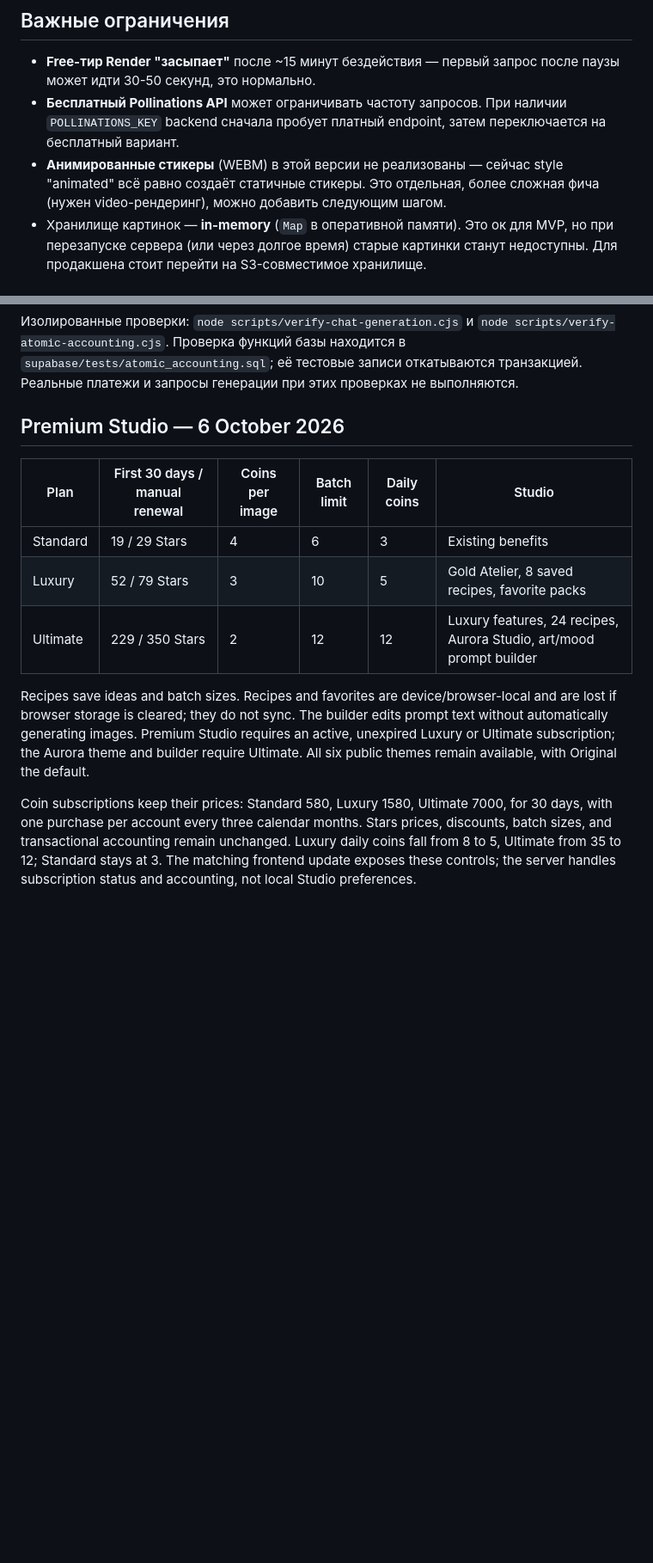
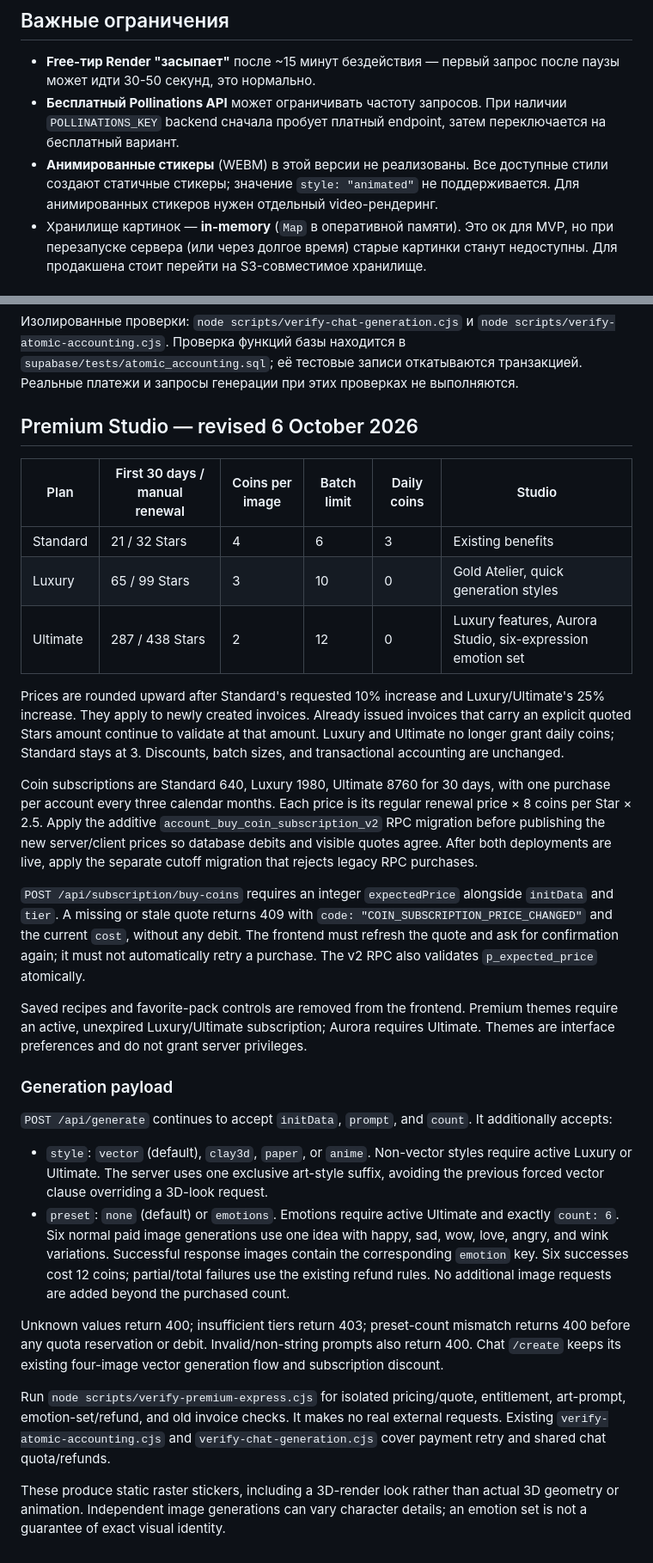
Before and after one commit to bwm1winn-eng/stickerbot-backend, a Markdown page: README.md, 2 parts joined by grey strips. Shown at 86% size. GitHub-like rendering; blank space fills up the shorter version.

Commit message:
Document and verify Premium Express pricing and generation

```diff
--- a/README.md
+++ b/README.md
@@ -58,9 +58,9 @@ npm start
 - **Бесплатный Pollinations API** может ограничивать частоту запросов. При наличии
   `POLLINATIONS_KEY` backend сначала пробует платный endpoint, затем переключается
   на бесплатный вариант.
-- **Анимированные стикеры** (WEBM) в этой версии не реализованы — сейчас style
-  "animated" всё равно создаёт статичные стикеры. Это отдельная, более сложная
-  фича (нужен video-рендеринг), можно добавить следующим шагом.
+- **Анимированные стикеры** (WEBM) в этой версии не реализованы. Все доступные
+  стили создают статичные стикеры; значение `style: "animated"` не поддерживается.
+  Для анимированных стикеров нужен отдельный video-рендеринг.
 - Хранилище картинок — **in-memory** (`Map` в оперативной памяти). Это ок для
   MVP, но при перезапуске сервера (или через долгое время) старые картинки
   станут недоступны. Для продакшена стоит перейти на S3-совместимое хранилище.
@@ -75,14 +75,31 @@ npm start
 
 Изолированные проверки: `node scripts/verify-chat-generation.cjs` и `node scripts/verify-atomic-accounting.cjs`. Проверка функций базы находится в `supabase/tests/atomic_accounting.sql`; её тестовые записи откатываются транзакцией. Реальные платежи и запросы генерации при этих проверках не выполняются.
 
-## Premium Studio — 6 October 2026
+## Premium Studio — revised 6 October 2026
 
 | Plan | First 30 days / manual renewal | Coins per image | Batch limit | Daily coins | Studio |
 | --- | --- | --- | --- | --- | --- |
-| Standard | 19 / 29 Stars | 4 | 6 | 3 | Existing benefits |
-| Luxury | 52 / 79 Stars | 3 | 10 | 5 | Gold Atelier, 8 saved recipes, favorite packs |
-| Ultimate | 229 / 350 Stars | 2 | 12 | 12 | Luxury features, 24 recipes, Aurora Studio, art/mood prompt builder |
+| Standard | 21 / 32 Stars | 4 | 6 | 3 | Existing benefits |
+| Luxury | 65 / 99 Stars | 3 | 10 | 0 | Gold Atelier, quick generation styles |
+| Ultimate | 287 / 438 Stars | 2 | 12 | 0 | Luxury features, Aurora Studio, six-expression emotion set |
 
-Recipes save ideas and batch sizes. Recipes and favorites are device/browser-local and are lost if browser storage is cleared; they do not sync. The builder edits prompt text without automatically generating images. Premium Studio requires an active, unexpired Luxury or Ultimate subscription; the Aurora theme and builder require Ultimate. All six public themes remain available, with Original the default.
+Prices are rounded upward after Standard's requested 10% increase and Luxury/Ultimate's 25% increase. They apply to newly created invoices. Already issued invoices that carry an explicit quoted Stars amount continue to validate at that amount. Luxury and Ultimate no longer grant daily coins; Standard stays at 3. Discounts, batch sizes, and transactional accounting are unchanged.
 
-Coin subscriptions keep their prices: Standard 580, Luxury 1580, Ultimate 7000, for 30 days, with one purchase per account every three calendar months. Stars prices, discounts, batch sizes, and transactional accounting remain unchanged. Luxury daily coins fall from 8 to 5, Ultimate from 35 to 12; Standard stays at 3. The matching frontend update exposes these controls; the server handles subscription status and accounting, not local Studio preferences.
+Coin subscriptions are Standard 640, Luxury 1980, Ultimate 8760 for 30 days, with one purchase per account every three calendar months. Each price is its regular renewal price × 8 coins per Star × 2.5. Apply the additive `account_buy_coin_subscription_v2` RPC migration before publishing the new server/client prices so database debits and visible quotes agree. After both deployments are live, apply the separate cutoff migration that rejects legacy RPC purchases.
+
+`POST /api/subscription/buy-coins` requires an integer `expectedPrice` alongside `initData` and `tier`. A missing or stale quote returns 409 with `code: "COIN_SUBSCRIPTION_PRICE_CHANGED"` and the current `cost`, without any debit. The frontend must refresh the quote and ask for confirmation again; it must not automatically retry a purchase. The v2 RPC also validates `p_expected_price` atomically.
+
+Saved recipes and favorite-pack controls are removed from the frontend. Premium themes require an active, unexpired Luxury/Ultimate subscription; Aurora requires Ultimate. Themes are interface preferences and do not grant server privileges.
+
+### Generation payload
+
+`POST /api/generate` continues to accept `initData`, `prompt`, and `count`. It additionally accepts:
+
+- `style`: `vector` (default), `clay3d`, `paper`, or `anime`. Non-vector styles require active Luxury or Ultimate. The server uses one exclusive art-style suffix, avoiding the previous forced vector clause overriding a 3D-look request.
+- `preset`: `none` (default) or `emotions`. Emotions require active Ultimate and exactly `count: 6`. Six normal paid image generations use one idea with happy, sad, wow, love, angry, and wink variations. Successful response images contain the corresponding `emotion` key. Six successes cost 12 coins; partial/total failures use the existing refund rules. No additional image requests are added beyond the purchased count.
+
+Unknown values return 400; insufficient tiers return 403; preset-count mismatch returns 400 before any quota reservation or debit. Invalid/non-string prompts also return 400. Chat `/create` keeps its existing four-image vector generation flow and subscription discount.
+
+Run `node scripts/verify-premium-express.cjs` for isolated pricing/quote, entitlement, art-prompt, emotion-set/refund, and old invoice checks. It makes no real external requests. Existing `verify-atomic-accounting.cjs` and `verify-chat-generation.cjs` cover payment retry and shared chat quota/refunds.
+
+These produce static raster stickers, including a 3D-render look rather than actual 3D geometry or animation. Independent image generations can vary character details; an emotion set is not a guarantee of exact visual identity.
```
